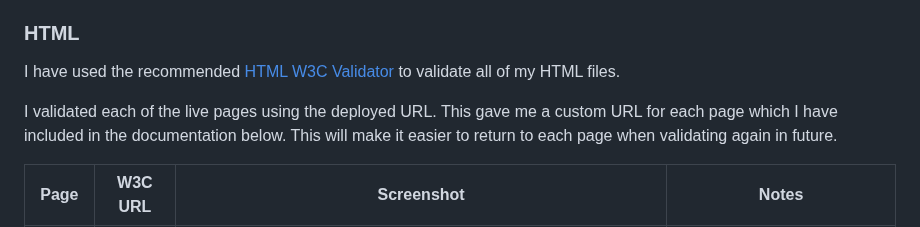
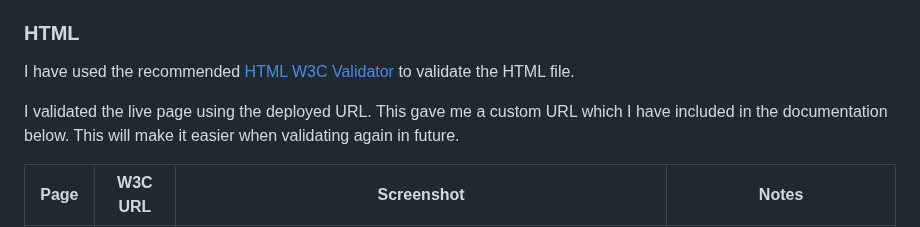
Before and after one commit to tarahwaters/milestone-project2, a Markdown page: TESTING.md, the part around the change. GitHub-like rendering.

Commit message:
Edit HTML validation section

```diff
--- a/TESTING.md
+++ b/TESTING.md
@@ -17,9 +17,9 @@ I will not validate external libraries/frameworks, such as imported Bootstrap et
 
 ### HTML
 
-I have used the recommended [HTML W3C Validator](https://validator.w3.org) to validate all of my HTML files.
+I have used the recommended [HTML W3C Validator](https://validator.w3.org) to validate the HTML file.
 
-I validated each of the live pages using the deployed URL. This gave me a custom URL for each page which I have included in the documentation below. This will make it easier to return to each page when validating again in future.
+I validated the live page using the deployed URL. This gave me a custom URL which I have included in the documentation below. This will make it easier when validating again in future.
 
 | Page | W3C URL | Screenshot | Notes |
 | --- | --- | --- | --- |
```
